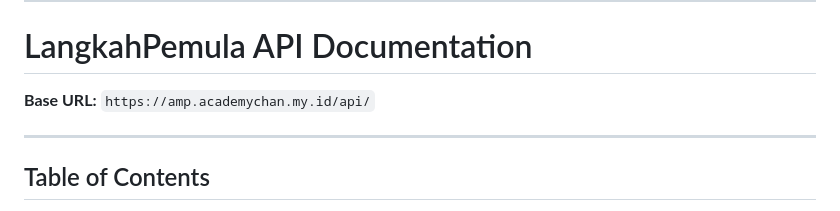
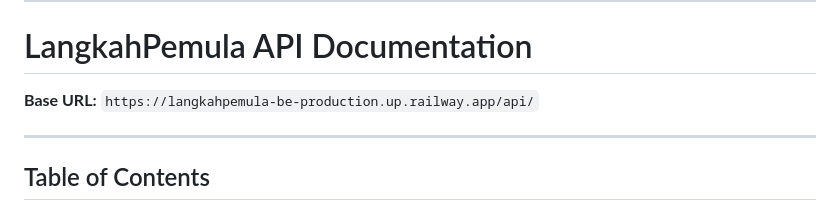
Before and after one commit to chandafa/api-course-dokumentasi, a Markdown page: README.md, the part around the change. Rendered like a GitHub page.

```diff
--- a/README.md
+++ b/README.md
@@ -4,7 +4,9 @@ Berikut adalah dokumentasi API **LangkahPemula**
 
 # LangkahPemula API Documentation
 
-**Base URL:** `https://amp.academychan.my.id/api/`
+**Base URL:** `https://langkahpemula-be-production.up.railway.app/api/`
+
+
 
 ---
 
```
